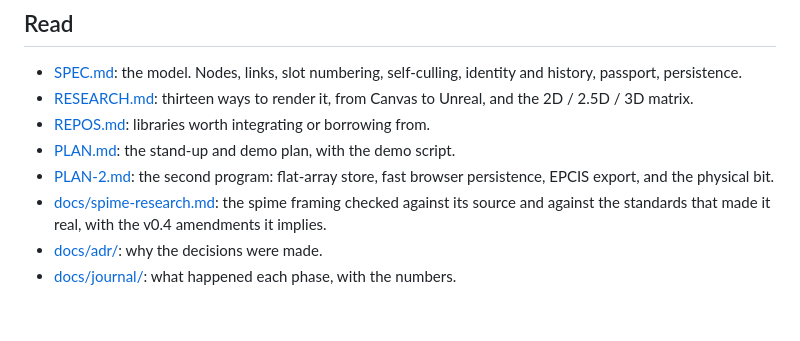
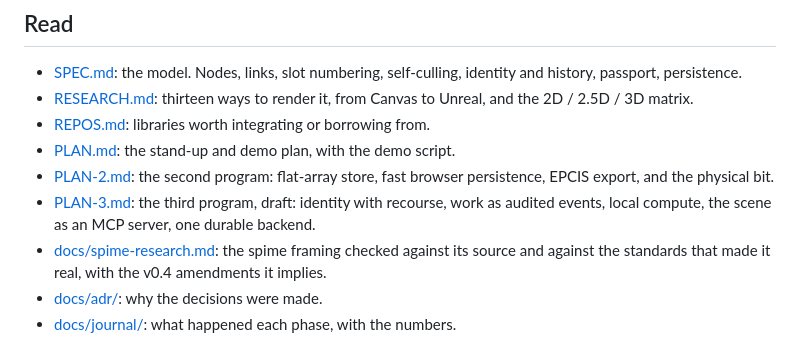
Before and after one commit to skinnerboxentertainment/VoxelPixelThingie, a Markdown page: README.md, the part around the change. Rendered like a GitHub page; blank space fills up the shorter version.

```diff
--- a/README.md
+++ b/README.md
@@ -69,6 +69,9 @@ A published scene lives at
 - [PLAN.md](PLAN.md): the stand-up and demo plan, with the demo script.
 - [PLAN-2.md](PLAN-2.md): the second program: flat-array store, fast browser
   persistence, EPCIS export, and the physical bit.
+- [PLAN-3.md](PLAN-3.md): the third program, draft: identity with recourse,
+  work as audited events, local compute, the scene as an MCP server, one
+  durable backend.
 - [docs/spime-research.md](docs/spime-research.md): the spime framing
   checked against its source and against the standards that made it real,
   with the v0.4 amendments it implies.
```
Also changed, not shown: PLAN-3.md (added, +322 -0 lines).
